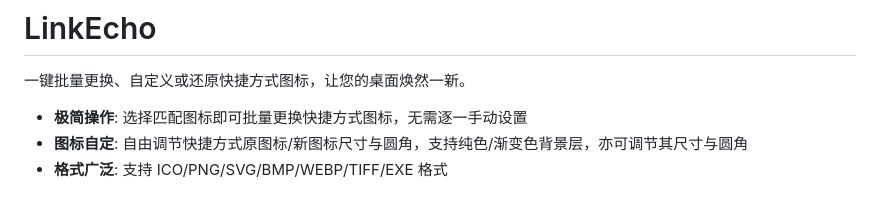
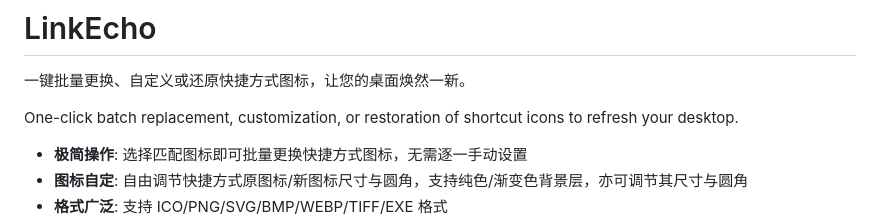
Before and after one commit to iKineticate/LinkEcho, a Markdown page: README.md, the part around the change. Rendered like a GitHub page; blank space fills up the shorter version.

```diff
--- a/README.md
+++ b/README.md
@@ -5,6 +5,8 @@
 # LinkEcho
 
 一键批量更换、自定义或还原快捷方式图标，让您的桌面焕然一新。
+
+One-click batch replacement, customization, or restoration of shortcut icons to refresh your desktop.
 
 - **极简操作**: 选择匹配图标即可批量更换快捷方式图标，无需逐一手动设置
 - **图标自定**: 自由调节快捷方式原图标/新图标尺寸与圆角，支持纯色/渐变色背景层，亦可调节其尺寸与圆角
```
